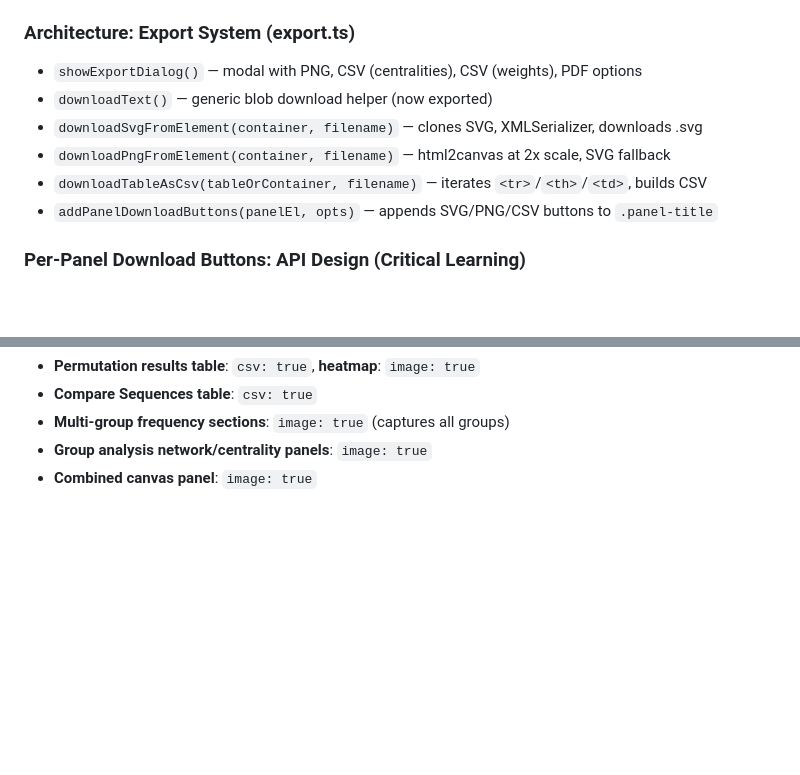
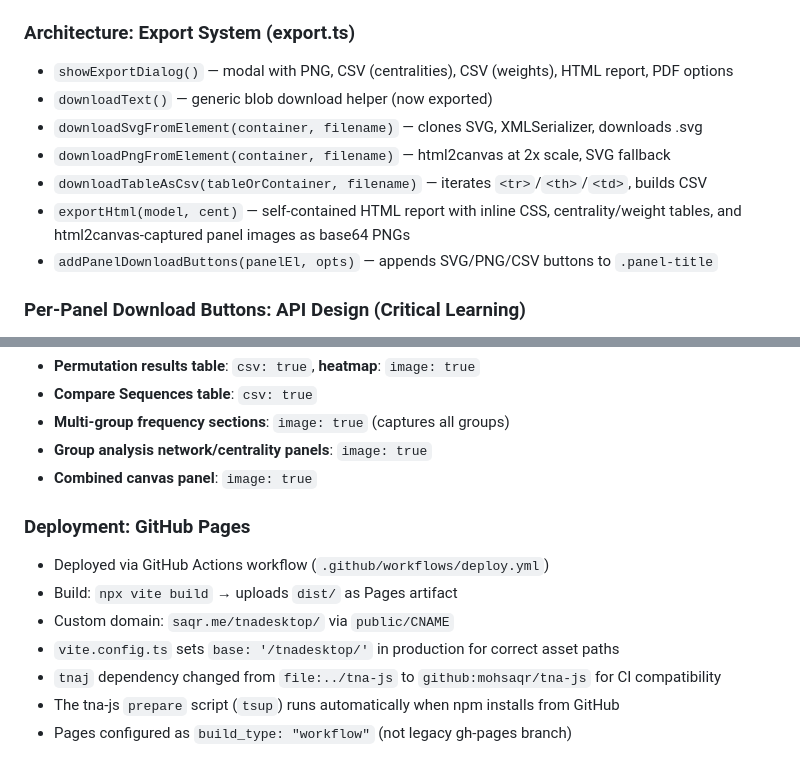
Before and after one commit to mohsaqr/tnadesktop, a Markdown page: LEARNINGS.md, 2 parts joined by grey strips. Drawn GitHub-style; blank space fills up the shorter version.

```diff
--- a/LEARNINGS.md
+++ b/LEARNINGS.md
@@ -30,11 +30,12 @@
 - `drawNetwork()` is the extracted core from `renderNetwork()` — takes a root `<g>` element
 
 ### Architecture: Export System (export.ts)
-- `showExportDialog()` — modal with PNG, CSV (centralities), CSV (weights), PDF options
+- `showExportDialog()` — modal with PNG, CSV (centralities), CSV (weights), HTML report, PDF options
 - `downloadText()` — generic blob download helper (now exported)
 - `downloadSvgFromElement(container, filename)` — clones SVG, XMLSerializer, downloads .svg
 - `downloadPngFromElement(container, filename)` — html2canvas at 2x scale, SVG fallback
 - `downloadTableAsCsv(tableOrContainer, filename)` — iterates `<tr>`/`<th>`/`<td>`, builds CSV
+- `exportHtml(model, cent)` — self-contained HTML report with inline CSS, centrality/weight tables, and html2canvas-captured panel images as base64 PNGs
 - `addPanelDownloadButtons(panelEl, opts)` — appends SVG/PNG/CSV buttons to `.panel-title`
 
 ### Per-Panel Download Buttons: API Design (Critical Learning)
@@ -138,3 +139,12 @@ Every panel that displays a visualization or data table should have download but
 - **Multi-group frequency sections**: `image: true` (captures all groups)
 - **Group analysis network/centrality panels**: `image: true`
 - **Combined canvas panel**: `image: true`
+
+### Deployment: GitHub Pages
+- Deployed via GitHub Actions workflow (`.github/workflows/deploy.yml`)
+- Build: `npx vite build` → uploads `dist/` as Pages artifact
+- Custom domain: `saqr.me/tnadesktop/` via `public/CNAME`
+- `vite.config.ts` sets `base: '/tnadesktop/'` in production for correct asset paths
+- `tnaj` dependency changed from `file:../tna-js` to `github:mohsaqr/tna-js` for CI compatibility
+- The tna-js `prepare` script (`tsup`) runs automatically when npm installs from GitHub
+- Pages configured as `build_type: "workflow"` (not legacy gh-pages branch)
```
Also changed, not shown: README.md (+7 -3 lines), ROADMAP.md (+1 -1 lines).
